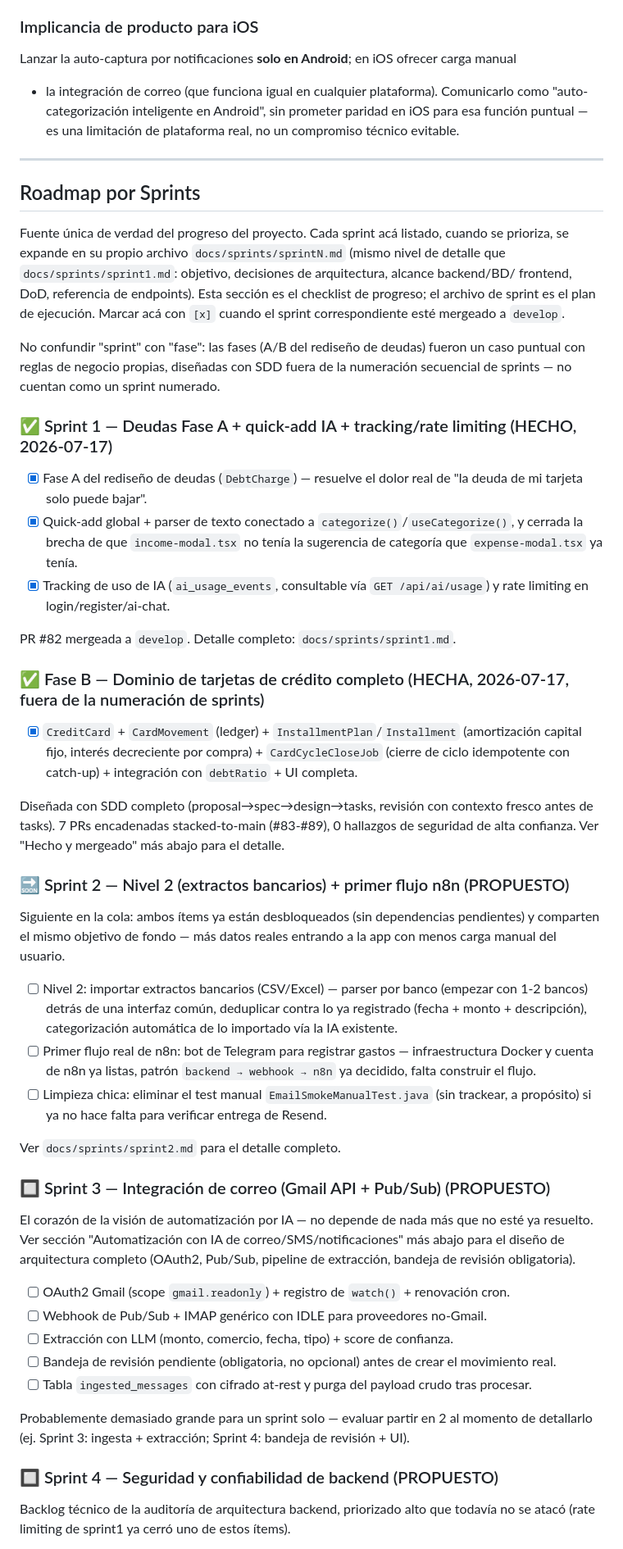
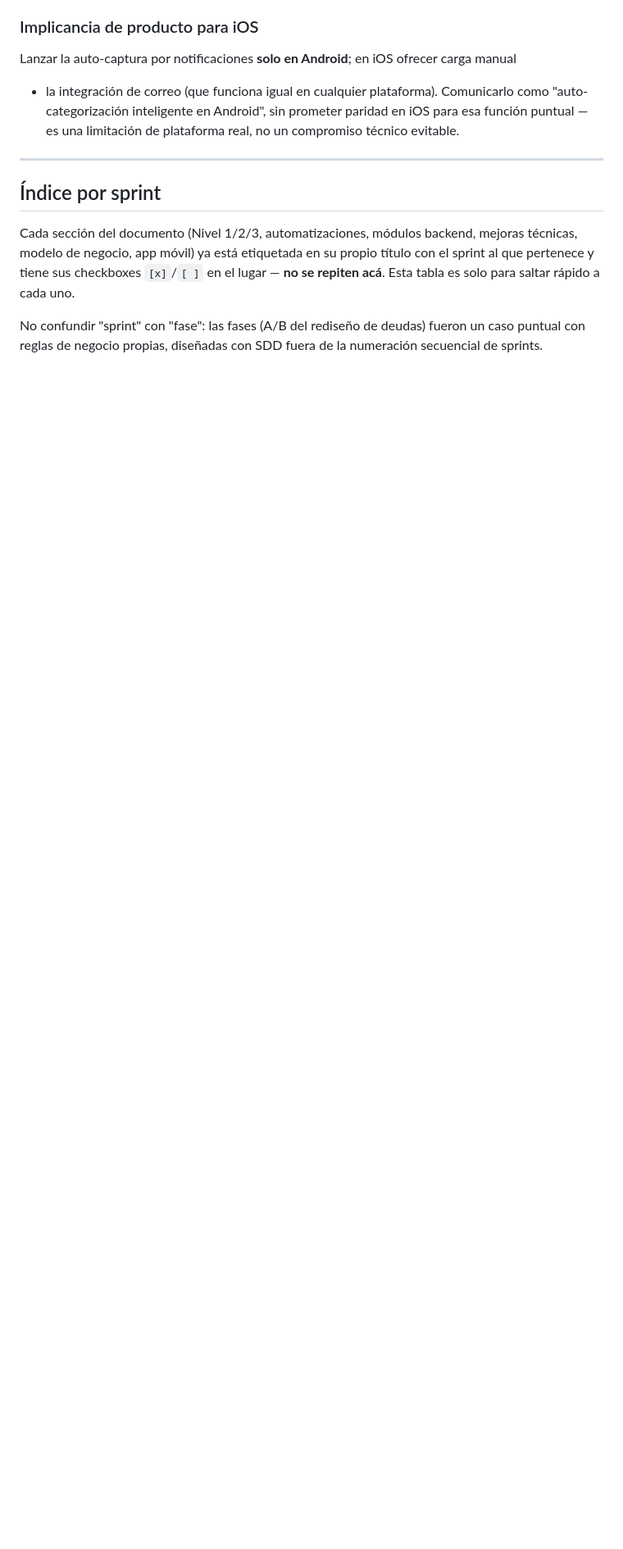
Before and after one commit to Jhon-Quiceno/FinSmart, a Markdown page: docs/roadmap-saas-cuentas-reales.md, the part around one of its changes. Shown at 82% size. Drawn GitHub-style; blank space fills up the shorter version.

```diff
--- a/docs/roadmap-saas-cuentas-reales.md
+++ b/docs/roadmap-saas-cuentas-reales.md
@@ -433,77 +461,14 @@ puntual — es una limitación de plataforma real, no un compromiso técnico evi
 
 ---
 
-## Roadmap por Sprints
+## Índice por sprint
 
-Fuente única de verdad del progreso del proyecto. Cada sprint acá listado, cuando se
-prioriza, se expande en su propio archivo `docs/sprints/sprintN.md` (mismo nivel de detalle
-que `docs/sprints/sprint1.md`: objetivo, decisiones de arquitectura, alcance backend/BD/
-frontend, DoD, referencia de endpoints). Esta sección es el checklist de progreso; el
-archivo de sprint es el plan de ejecución. Marcar acá con `[x]` cuando el sprint correspondiente
-esté mergeado a `develop`.
+Cada sección del documento (Nivel 1/2/3, automatizaciones, módulos backend, mejoras
+técnicas, modelo de negocio, app móvil) ya está etiquetada en su propio título con el
+sprint al que pertenece y tiene sus checkboxes `[x]`/`[ ]` en el lugar — **no se repiten
+acá**. Esta tabla es solo para saltar rápido a cada uno.
 
 No confundir "sprint" con "fase": las fases (A/B del rediseño de deudas) fueron un caso
 puntual con reglas de negocio propias, diseñadas con SDD fuera de la numeración secuencial
-de sprints — no cuentan como un sprint numerado.
+de sprints.
 
-### ✅ Sprint 1 — Deudas Fase A + quick-add IA + tracking/rate limiting (HECHO, 2026-07-17)
-
-- [x] Fase A del rediseño de deudas (`DebtCharge`) — resuelve el dolor real de "la deuda de
-  mi tarjeta solo puede bajar".
-- [x] Quick-add global + parser de texto conectado a `categorize()`/`useCategorize()`, y
-  cerrada la brecha de que `income-modal.tsx` no tenía la sugerencia de categoría que
-  `expense-modal.tsx` ya tenía.
-- [x] Tracking de uso de IA (`ai_usage_events`, consultable vía `GET /api/ai/usage`) y rate
-  limiting en login/register/ai-chat.
-
-PR #82 mergeada a `develop`. Detalle completo: `docs/sprints/sprint1.md`.
-
-### ✅ Fase B — Dominio de tarjetas de crédito completo (HECHA, 2026-07-17, fuera de la numeración de sprints)
-
-- [x] `CreditCard` + `CardMovement` (ledger) + `InstallmentPlan`/`Installment` (amortización
-  capital fijo, interés decreciente por compra) + `CardCycleCloseJob` (cierre de ciclo
-  idempotente con catch-up) + integración con `debtRatio` + UI completa.
-
-Diseñada con SDD completo (proposal→spec→design→tasks, revisión con contexto fresco antes
-de tasks). 7 PRs encadenadas stacked-to-main (#83-#89), 0 hallazgos de seguridad de alta
-confianza. Ver "Hecho y mergeado" más abajo para el detalle.
-
-### 🔜 Sprint 2 — Nivel 2 (extractos bancarios) + primer flujo n8n (PROPUESTO)
-
-Siguiente en la cola: ambos ítems ya están desbloqueados (sin dependencias pendientes) y
-comparten el mismo objetivo de fondo — más datos reales entrando a la app con menos carga
-manual del usuario.
-
-- [ ] Nivel 2: importar extractos bancarios (CSV/Excel) — parser por banco (empezar con 1-2
-  bancos) detrás de una interfaz común, deduplicar contra lo ya registrado (fecha + monto +
-  descripción), categorización automática de lo importado vía la IA existente.
-- [ ] Primer flujo real de n8n: bot de Telegram para registrar gastos — infraestructura
-  Docker y cuenta de n8n ya listas, patrón `backend → webhook → n8n` ya decidido, falta
-  construir el flujo.
-- [ ] Limpieza chica: eliminar el test manual `EmailSmokeManualTest.java` (sin trackear, a
-  propósito) si ya no hace falta para verificar entrega de Resend.
-
-Ver `docs/sprints/sprint2.md` para el detalle completo.
-
-### 🔲 Sprint 3 — Integración de correo (Gmail API + Pub/Sub) (PROPUESTO)
-
-El corazón de la visión de automatización por IA — no depende de nada más que no esté ya
-resuelto. Ver sección "Automatización con IA de correo/SMS/notificaciones" más abajo para
-el diseño de arquitectura completo (OAuth2, Pub/Sub, pipeline de extracción, bandeja de
-revisión obligatoria).
-
-- [ ] OAuth2 Gmail (scope `gmail.readonly`) + registro de `watch()` + renovación cron.
-- [ ] Webhook de Pub/Sub + IMAP genérico con IDLE para proveedores no-Gmail.
-- [ ] Extracción con LLM (monto, comercio, fecha, tipo) + score de confianza.
-- [ ] Bandeja de revisión pendiente (obligatoria, no opcional) antes de crear el movimiento
-  real.
-- [ ] Tabla `ingested_messages` con cifrado at-rest y purga del payload crudo tras procesar.
-
-Probablemente demasiado grande para un sprint solo — evaluar partir en 2 al momento de
-detallarlo (ej. Sprint 3: ingesta + extracción; Sprint 4: bandeja de revisión + UI).
-
-### 🔲 Sprint 4 — Seguridad y confiabilidad de backend (PROPUESTO)
-
-Backlog técnico de la auditoría de arquitectura backend, priorizado alto que todavía no se
-atacó (rate limiting de sprint1 ya cerró uno de estos ítems).
-
```
Also changed, not shown: other parts of docs/roadmap-saas-cuentas-reales.md (+117 -120 lines).
